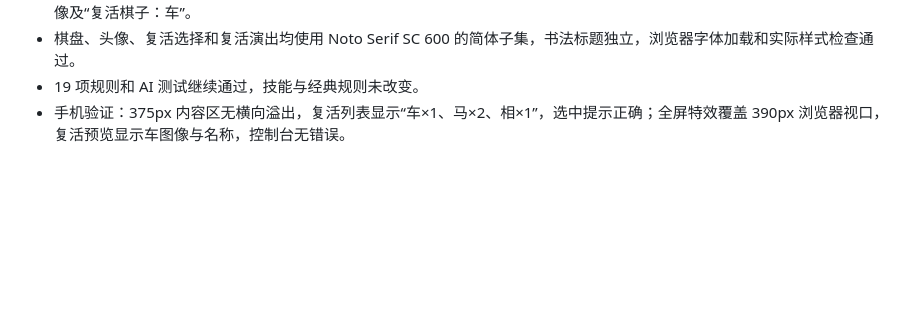
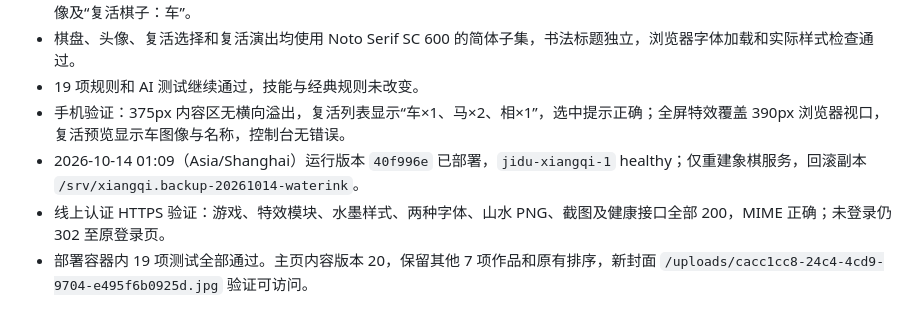
Before and after one commit to Jidu601/xiangqi, a Markdown page: docs/acceptance.md, the part around the change. Drawn GitHub-style; blank space fills up the shorter version.

Commit message:
Record ink effects and revival display live verification

```diff
--- a/docs/acceptance.md
+++ b/docs/acceptance.md
@@ -45,3 +45,6 @@
 - 棋盘、头像、复活选择和复活演出均使用 Noto Serif SC 600 的简体子集，书法标题独立，浏览器字体加载和实际样式检查通过。
 - 19 项规则和 AI 测试继续通过，技能与经典规则未改变。
 - 手机验证：375px 内容区无横向溢出，复活列表显示“车×1、马×2、相×1”，选中提示正确；全屏特效覆盖 390px 浏览器视口，复活预览显示车图像与名称，控制台无错误。
+- 2026-10-14 01:09（Asia/Shanghai）运行版本 `40f996e` 已部署，`jidu-xiangqi-1` healthy；仅重建象棋服务，回滚副本 `/srv/xiangqi.backup-20261014-waterink`。
+- 线上认证 HTTPS 验证：游戏、特效模块、水墨样式、两种字体、山水 PNG、截图及健康接口全部 200，MIME 正确；未登录仍 302 至原登录页。
+- 部署容器内 19 项测试全部通过。主页内容版本 20，保留其他 7 项作品和原有排序，新封面 `/uploads/cacc1cc8-24c4-4cd9-9704-e495f6b0925d.jpg` 验证可访问。
```
